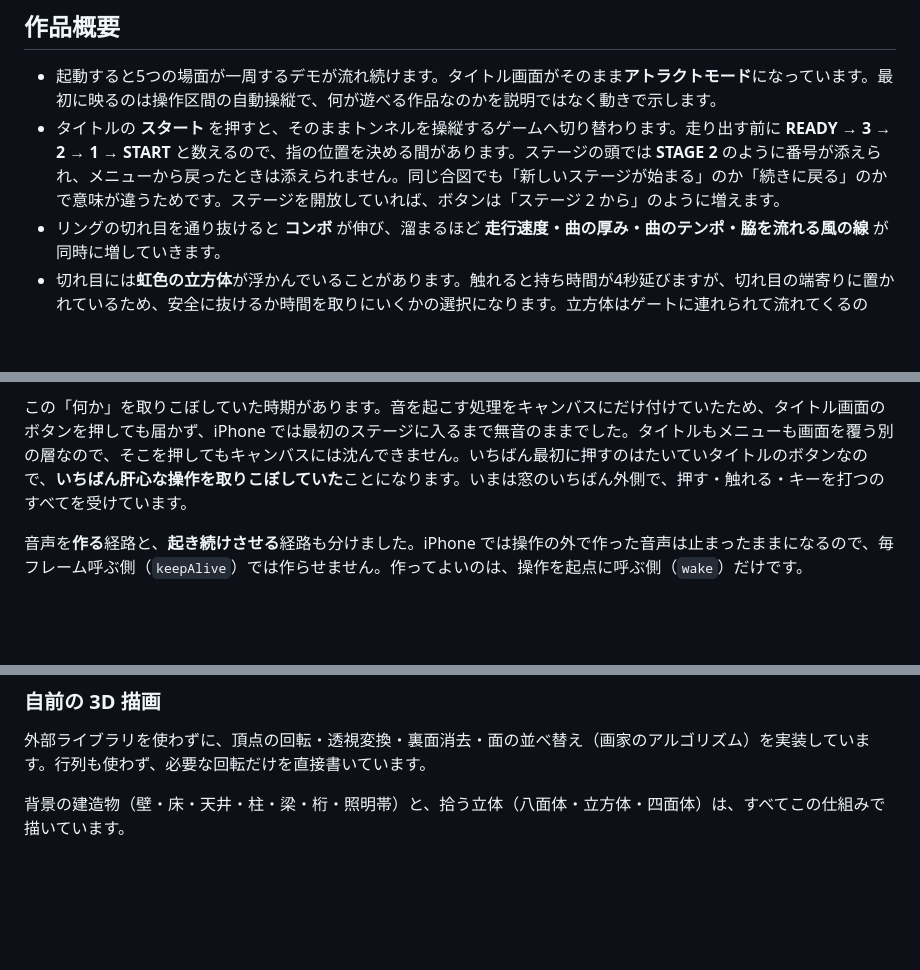
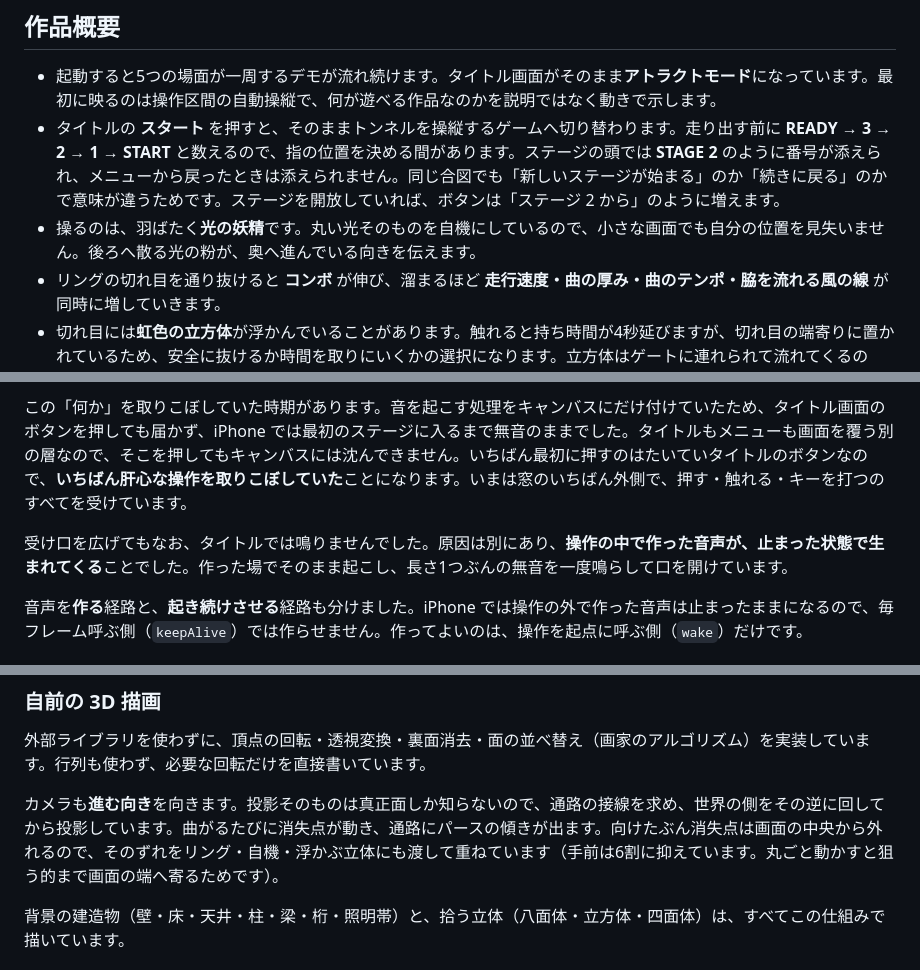
Before and after one commit to samoyed130-zen/pulsar, a Markdown page: README.md, 3 parts joined by grey strips. GitHub-like rendering; blank space fills up the shorter version.

```diff
--- a/README.md
+++ b/README.md
@@ -14,6 +18,7 @@ PULSAR は、ブラウザ上で動く **メガデモ**（自動再生される
 
 - 起動すると5つの場面が一周するデモが流れ続けます。タイトル画面がそのまま**アトラクトモード**になっています。最初に映るのは操作区間の自動操縦で、何が遊べる作品なのかを説明ではなく動きで示します。
 - タイトルの **スタート** を押すと、そのままトンネルを操縦するゲームへ切り替わります。走り出す前に **READY → 3 → 2 → 1 → START** と数えるので、指の位置を決める間があります。ステージの頭では **STAGE 2** のように番号が添えられ、メニューから戻ったときは添えられません。同じ合図でも「新しいステージが始まる」のか「続きに戻る」のかで意味が違うためです。ステージを開放していれば、ボタンは「ステージ 2 から」のように増えます。
+- 操るのは、羽ばたく**光の妖精**です。丸い光そのものを自機にしているので、小さな画面でも自分の位置を見失いません。後ろへ散る光の粉が、奥へ進んでいる向きを伝えます。
 - リングの切れ目を通り抜けると **コンボ** が伸び、溜まるほど **走行速度・曲の厚み・曲のテンポ・脇を流れる風の線** が同時に増していきます。
 - 切れ目には**虹色の立方体**が浮かんでいることがあります。触れると持ち時間が4秒延びますが、切れ目の端寄りに置かれているため、安全に抜けるか時間を取りにいくかの選択になります。立方体はゲートに連れられて流れてくるので、「あの切れ目を端で抜ければ拾える」と手前から読めます。
 - ぶつかっても終わりません。画面が赤く弾けて減速し、そのまま走り続けます。
@@ -85,6 +90,8 @@ PULSAR は、ブラウザ上で動く **メガデモ**（自動再生される
 
 この「何か」を取りこぼしていた時期があります。音を起こす処理をキャンバスにだけ付けていたため、タイトル画面のボタンを押しても届かず、iPhone では最初のステージに入るまで無音のままでした。タイトルもメニューも画面を覆う別の層なので、そこを押してもキャンバスには沈んできません。いちばん最初に押すのはたいていタイトルのボタンなので、**いちばん肝心な操作を取りこぼしていた**ことになります。いまは窓のいちばん外側で、押す・触れる・キーを打つのすべてを受けています。
 
+受け口を広げてもなお、タイトルでは鳴りませんでした。原因は別にあり、**操作の中で作った音声が、止まった状態で生まれてくる**ことでした。作った場でそのまま起こし、長さ1つぶんの無音を一度鳴らして口を開けています。
+
 音声を**作る**経路と、**起き続けさせる**経路も分けました。iPhone では操作の外で作った音声は止まったままになるので、毎フレーム呼ぶ側（`keepAlive`）では作らせません。作ってよいのは、操作を起点に呼ぶ側（`wake`）だけです。
 
 ### キーボードショートカット
@@ -111,6 +118,8 @@ PULSAR は、ブラウザ上で動く **メガデモ**（自動再生される
 ### 自前の 3D 描画
 
 外部ライブラリを使わずに、頂点の回転・透視変換・裏面消去・面の並べ替え（画家のアルゴリズム）を実装しています。行列も使わず、必要な回転だけを直接書いています。
+
+カメラも**進む向き**を向きます。投影そのものは真正面しか知らないので、通路の接線を求め、世界の側をその逆に回してから投影しています。曲がるたびに消失点が動き、通路にパースの傾きが出ます。向けたぶん消失点は画面の中央から外れるので、そのずれをリング・自機・浮かぶ立体にも渡して重ねています（手前は6割に抑えています。丸ごと動かすと狙う的まで画面の端へ寄るためです）。
 
 背景の建造物（壁・床・天井・柱・梁・桁・照明帯）と、拾う立体（八面体・立方体・四面体）は、すべてこの仕組みで描いています。
 
```
Also changed, not shown: other parts of README.md (+9 -3 lines), assets/screenshot3.jpg (added), 2 other files.
